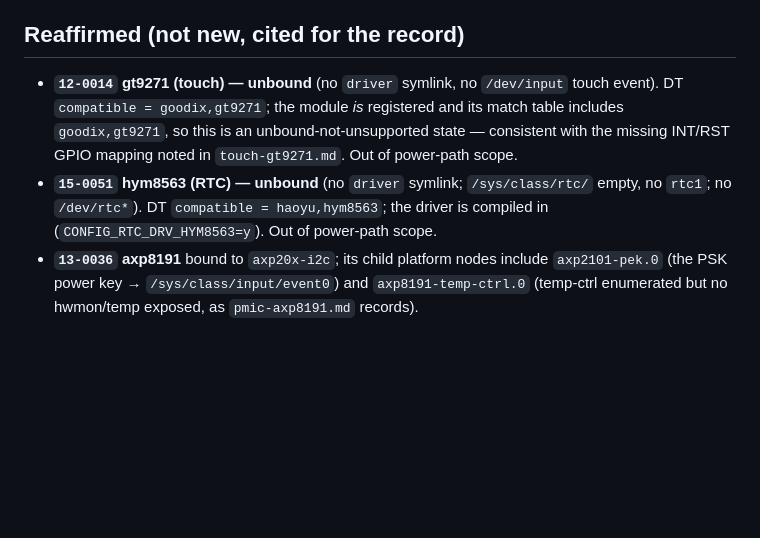
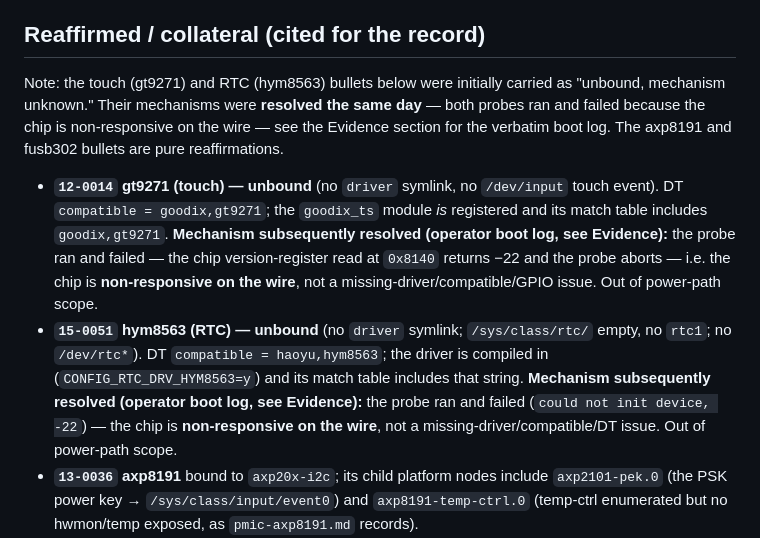
Before and after one commit to cjtrowbridge/micro-cyberdeck, a Markdown page: journal/2026-09-23-power-path-ws1-ic-identification.md, the part around the change. Drawn GitHub-style; blank space fills up the shorter version.

Commit message:
power-path WS1 journal: reconcile collateral bullets with boot-log resolution
The gt9271/hym8563 'Reaffirmed' bullets still carried the pre-resolution
wording ('unbound-not-unsupported', 'missing GPIO mapping') and partially
contradicted the Evidence section's resolved finding (both probes ran and
failed because the chip is non-responsive on the wire). Re-word both bullets
to state the resolved mechanism, and add a framing note to the section
header clarifying that touch/RTC were resolved the same day (see Evidence)
while the axp8191/fusb302 bullets are pure reaffirmations.

```diff
--- a/journal/2026-09-23-power-path-ws1-ic-identification.md
+++ b/journal/2026-09-23-power-path-ws1-ic-identification.md
@@ -47,10 +47,16 @@ Reliable evidence (sysfs claimers, from the script's 3a) vs. the grid (3b):
 - The one raw responder, **`0x30` on `i2c-20`**, sits on the **HDMI controller's CEC/DDC bus**, not a power-path bus. It is outside this arc's scope (likely a display/CEC-related node or a stale/held line). Per the detect-only rule it is **recorded and left alone** — no follow-up transaction.
 - **Grid caveat (why 3a + WS1.2 are the trustworthy evidence):** the `i2cdetect` grids mangled through the operator's paste and have a known quirk here — `i2cdetect` does not mark every bound device (`0x36`=live-AXP8191 printed `--` rather than `UU` because the driver-hold suppresses its quick-probe), and the columns shift in transit. The sysfs claimer list (3a) plus the `i2cget` EBUSY-vs-NAK split (WS1.2) are the reliable record; the sweep rows are used only to catch *new, previously-unclaimed* responders, of which there were none on the power-path buses.
 
-## Reaffirmed (not new, cited for the record)
+## Reaffirmed / collateral (cited for the record)
 
-- **`12-0014` gt9271 (touch) — unbound** (no `driver` symlink, no `/dev/input` touch event). DT `compatible = goodix,gt9271`; the module *is* registered and its match table includes `goodix,gt9271`, so this is an unbound-not-unsupported state — consistent with the missing INT/RST GPIO mapping noted in `touch-gt9271.md`. Out of power-path scope.
-- **`15-0051` hym8563 (RTC) — unbound** (no `driver` symlink; `/sys/class/rtc/` empty, no `rtc1`; no `/dev/rtc*`). DT `compatible = haoyu,hym8563`; the driver is compiled in (`CONFIG_RTC_DRV_HYM8563=y`). Out of power-path scope.
+Note: the touch (gt9271) and RTC (hym8563) bullets below were initially
+carried as "unbound, mechanism unknown." Their mechanisms were **resolved
+the same day** — both probes ran and failed because the chip is
+non-responsive on the wire — see the Evidence section for the verbatim boot
+log. The axp8191 and fusb302 bullets are pure reaffirmations.
+
+- **`12-0014` gt9271 (touch) — unbound** (no `driver` symlink, no `/dev/input` touch event). DT `compatible = goodix,gt9271`; the `goodix_ts` module *is* registered and its match table includes `goodix,gt9271`. **Mechanism subsequently resolved (operator boot log, see Evidence):** the probe ran and failed — the chip version-register read at `0x8140` returns −22 and the probe aborts — i.e. the chip is **non-responsive on the wire**, not a missing-driver/compatible/GPIO issue. Out of power-path scope.
+- **`15-0051` hym8563 (RTC) — unbound** (no `driver` symlink; `/sys/class/rtc/` empty, no `rtc1`; no `/dev/rtc*`). DT `compatible = haoyu,hym8563`; the driver is compiled in (`CONFIG_RTC_DRV_HYM8563=y`) and its match table includes that string. **Mechanism subsequently resolved (operator boot log, see Evidence):** the probe ran and failed (`could not init device, -22`) — the chip is **non-responsive on the wire**, not a missing-driver/compatible/DT issue. Out of power-path scope.
 - **`13-0036` axp8191** bound to `axp20x-i2c`; its child platform nodes include `axp2101-pek.0` (the PSK power key → `/sys/class/input/event0`) and `axp8191-temp-ctrl.0` (temp-ctrl enumerated but no hwmon/temp exposed, as `pmic-axp8191.md` records).
 - **`14-0022` fusb302** bound to `typec_fusb302`; its `power_supply` node is the idle `tcpm-source-psy-14-0022` (all zeros — HAT-powered config, as `usbc-power.md` records).
 
```
